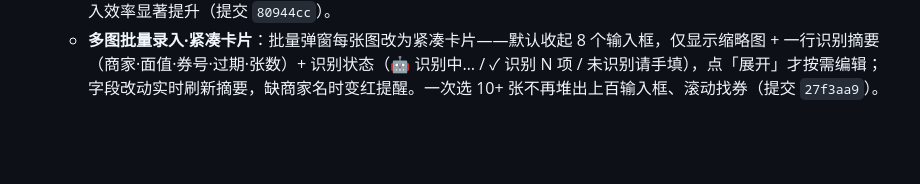
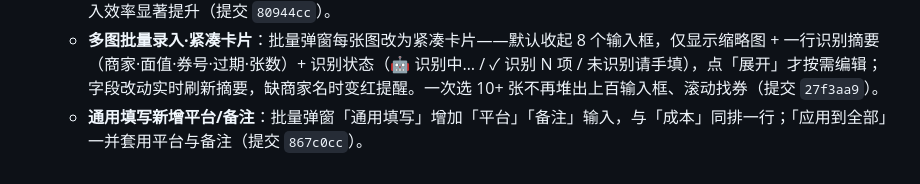
Before and after one commit to bin336/coupon-stock, a Markdown page: 使用文档.md, the part around the change. Drawn GitHub-style; blank space fills up the shorter version.

```diff
--- a/使用文档.md
+++ b/使用文档.md
@@ -180,3 +180,4 @@
   - **今日运营卡片**：首页新增「今日运营」，一眼看今日录入/售出/结算额 + 库存总值 + 7 天内到期，开局即有全局视图（提交 `bef9dfc`）。
   - **OCR 提速**：二维码识别改用「复用单例 worker + 启动预热」，单张识别从 5–10 秒降至约 1 秒（约 5–10 倍），录入效率显著提升（提交 `80944cc`）。
   - **多图批量录入·紧凑卡片**：批量弹窗每张图改为紧凑卡片——默认收起 8 个输入框，仅显示缩略图 + 一行识别摘要（商家·面值·券号·过期·张数）+ 识别状态（🤖 识别中… / ✓ 识别 N 项 / 未识别请手填），点「展开」才按需编辑；字段改动实时刷新摘要，缺商家名时变红提醒。一次选 10+ 张不再堆出上百输入框、滚动找券（提交 `27f3aa9`）。
+  - **通用填写新增平台/备注**：批量弹窗「通用填写」增加「平台」「备注」输入，与「成本」同排一行；「应用到全部」一并套用平台与备注（提交 `867c0cc`）。
```
Also changed, not shown: 待部署记录.md (+1 -0 lines).
